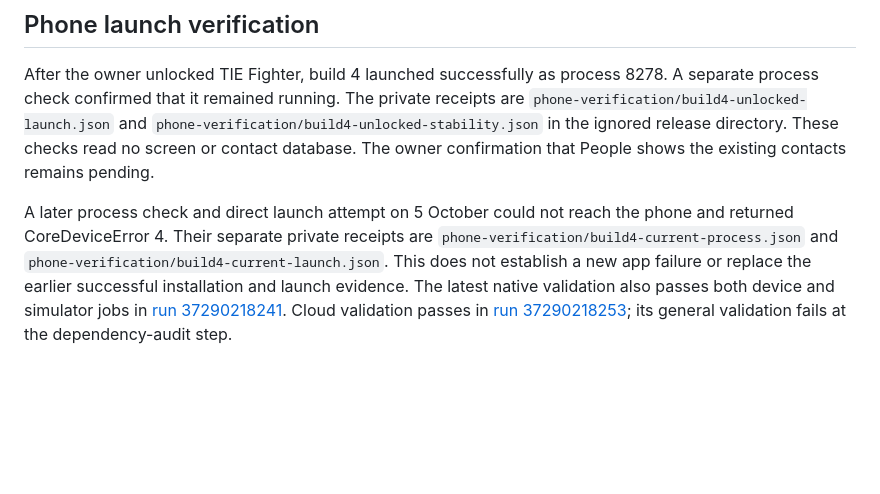
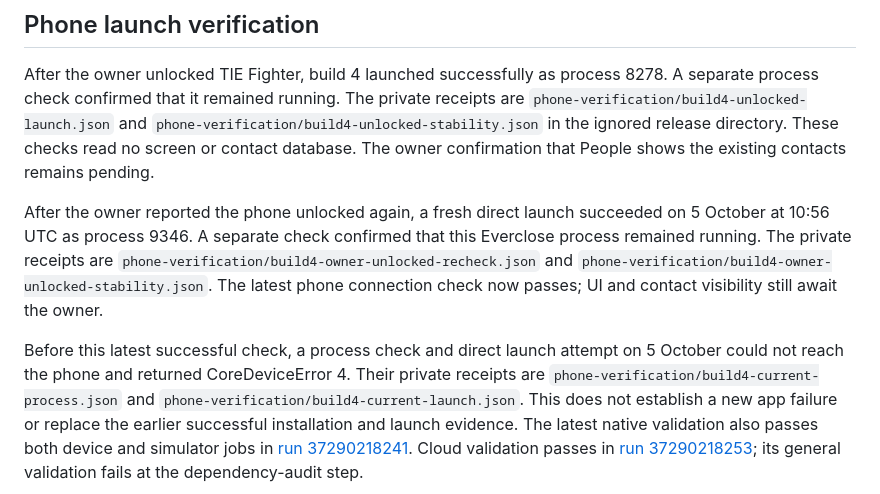
Before and after one commit to Temaki-AI/relationship-manager, a Markdown page: docs/personal-ios-build4.md, the part around the change. Drawn GitHub-style; blank space fills up the shorter version.

Commit message:
docs: record successful unlocked iPhone launch recheck

```diff
--- a/docs/personal-ios-build4.md
+++ b/docs/personal-ios-build4.md
@@ -58,8 +58,15 @@ receipts are `phone-verification/build4-unlocked-launch.json` and
 These checks read no screen or contact database. The owner confirmation that
 People shows the existing contacts remains pending.
 
-A later process check and direct launch attempt on 5 October could not reach the
-phone and returned CoreDeviceError 4. Their separate private receipts are
+After the owner reported the phone unlocked again, a fresh direct launch succeeded
+on 5 October at 10:56 UTC as process 9346. A separate check confirmed that this
+Everclose process remained running. The private receipts are
+`phone-verification/build4-owner-unlocked-recheck.json` and
+`phone-verification/build4-owner-unlocked-stability.json`. The latest phone
+connection check now passes; UI and contact visibility still await the owner.
+
+Before this latest successful check, a process check and direct launch attempt on
+5 October could not reach the phone and returned CoreDeviceError 4. Their private receipts are
 `phone-verification/build4-current-process.json` and
 `phone-verification/build4-current-launch.json`. This does not establish a new
 app failure or replace the earlier successful installation and launch evidence.
```
Also changed, not shown: docs/development-handoff.md (+1 -1 lines).
